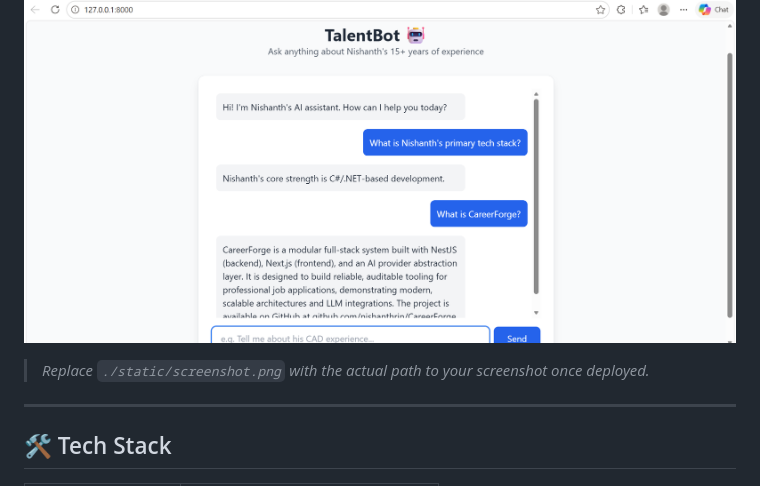
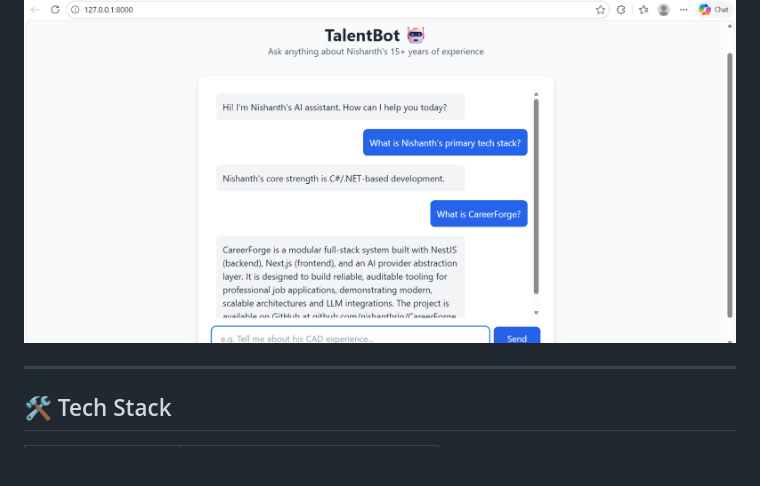
Before and after one commit to nishanthrjn/TalentBot, a Markdown page: README.md, the part around the change. Rendered like a GitHub page; blank space fills up the shorter version.

```diff
--- a/README.md
+++ b/README.md
@@ -13,8 +13,6 @@
 ## 📸 Screenshot
 
 ![TalentBot UI](./templates/Screenshot.png)
-
-> *Replace `./static/screenshot.png` with the actual path to your screenshot once deployed.*
 
 ---
 
```
